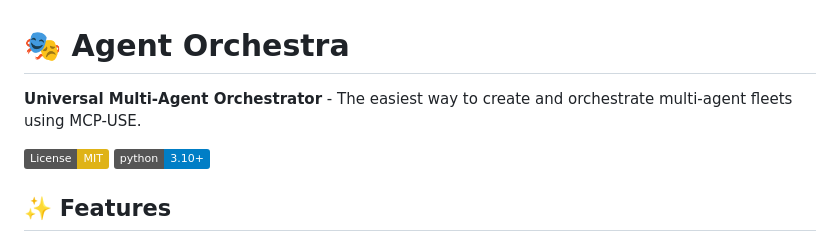
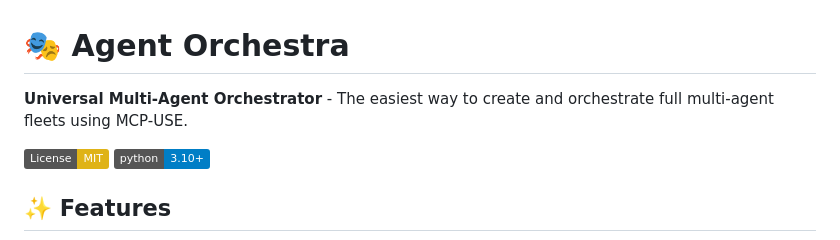
Before and after one commit to Catenas-OSS/agent-orchestra, a Markdown page: README.md, the part around the change printed below. Drawn GitHub-style; badges without logos.

```diff
--- a/README.md
+++ b/README.md
@@ -1,6 +1,6 @@
 # 🎭 Agent Orchestra
 
-**Universal Multi-Agent Orchestrator** - The easiest way to create and orchestrate multi-agent fleets using MCP-USE.
+**Universal Multi-Agent Orchestrator** - The easiest way to create and orchestrate full multi-agent fleets using MCP-USE.
 
 [![License: MIT](https://img.shields.io/badge/License-MIT-yellow.svg)](https://opensource.org/licenses/MIT)
 [![Python 3.10+](https://img.shields.io/badge/python-3.10+-blue.svg)](https://www.python.org/downloads/)
```
Also changed, not shown: other parts of README.md (+3 -0 lines).
